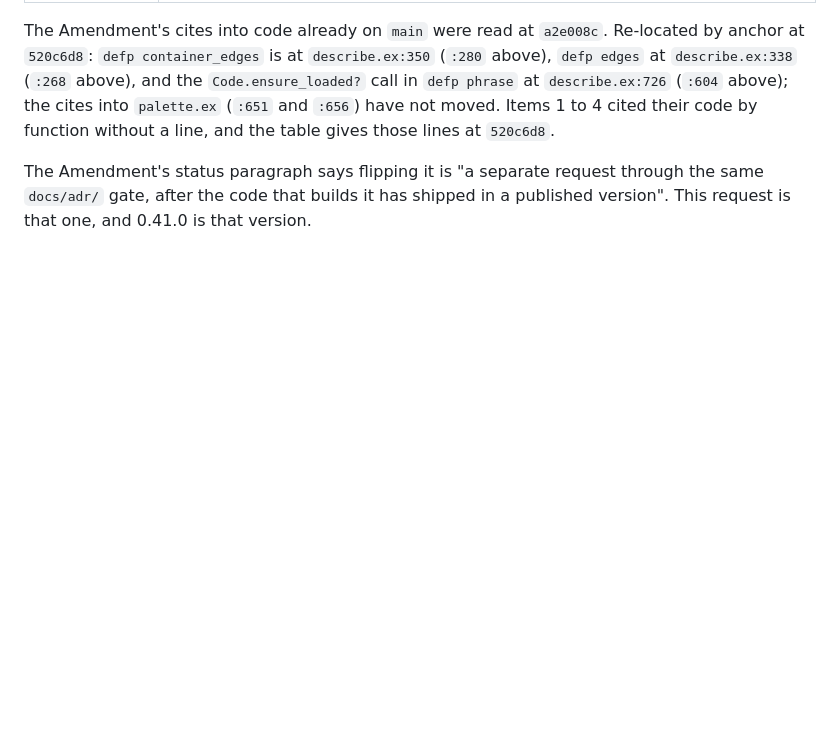
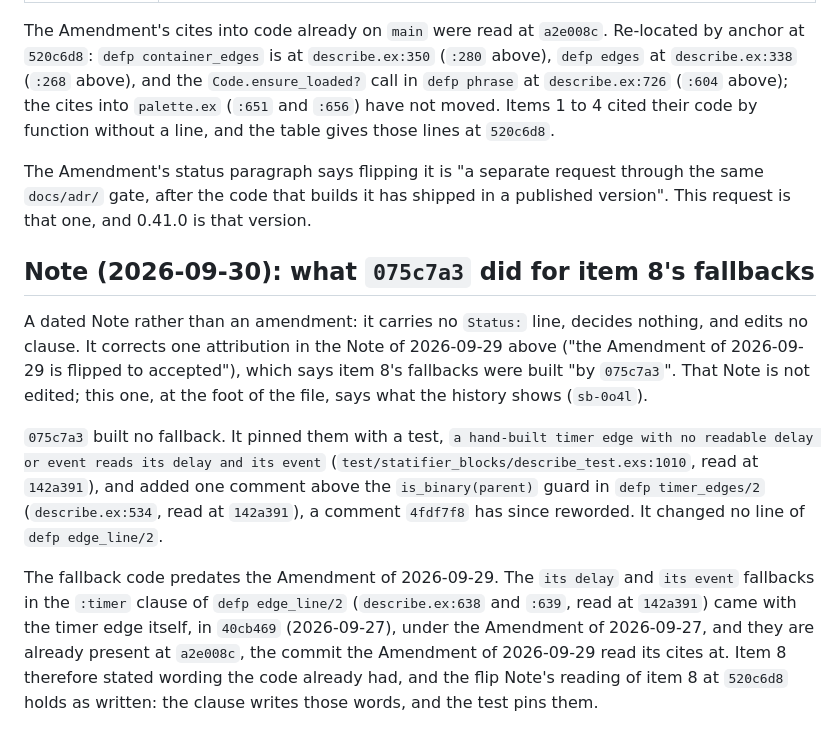
Before and after one commit to riddler/statifier_blocks, a Markdown page: docs/adr/0016-document-describes-itself.md, the part around the change. Drawn GitHub-style; blank space fills up the shorter version.

Commit message:
Notes what 075c7a3 did for ADR-0016 item 8's fallbacks
The flip Note of 2026-09-29 credits item 8's "its delay" and "its event"
fallbacks to 075c7a3. That commit pinned them with a test and added one
comment to timer_edges/2; the fallback code came with the timer edge in
40cb469 (2026-09-27) and predates the Amendment of 2026-09-29. A dated
foot Note says so; the flip Note is not edited, and no line is removed.

Gate: full mix quality green on this staged tree (3,951 of 3,951 tests,
95.3% coverage, dialyzer clean, ADR cites green).

Refs: sb-0o4l

```diff
--- a/docs/adr/0016-document-describes-itself.md
+++ b/docs/adr/0016-document-describes-itself.md
@@ -670,3 +670,28 @@ The Amendment's status paragraph says flipping it is "a separate request
 through the same `docs/adr/` gate, after the code that builds it has shipped
 in a published version". This request is that one, and 0.41.0 is that
 version.
+
+## Note (2026-09-30): what `075c7a3` did for item 8's fallbacks
+
+A dated Note rather than an amendment: it carries no `Status:` line, decides
+nothing, and edits no clause. It corrects one attribution in the Note of
+2026-09-29 above ("the Amendment of 2026-09-29 is flipped to accepted"),
+which says item 8's fallbacks were built "by `075c7a3`". That Note is not
+edited; this one, at the foot of the file, says what the history shows
+(`sb-0o4l`).
+
+`075c7a3` built no fallback. It pinned them with a test, `a hand-built timer
+edge with no readable delay or event reads its delay and its event`
+(`test/statifier_blocks/describe_test.exs:1010`, read at `142a391`), and
+added one comment above the `is_binary(parent)` guard in `defp
+timer_edges/2` (`describe.ex:534`, read at `142a391`), a comment `4fdf7f8`
+has since reworded. It changed no line of `defp edge_line/2`.
+
+The fallback code predates the Amendment of 2026-09-29. The `its delay` and
+`its event` fallbacks in the `:timer` clause of `defp edge_line/2`
+(`describe.ex:638` and `:639`, read at `142a391`) came with the timer edge
+itself, in `40cb469` (2026-09-27), under the Amendment of 2026-09-27, and
+they are already present at `a2e008c`, the commit the Amendment of
+2026-09-29 read its cites at. Item 8 therefore stated wording the code
+already had, and the flip Note's reading of item 8 at `520c6d8` holds as
+written: the clause writes those words, and the test pins them.
```
